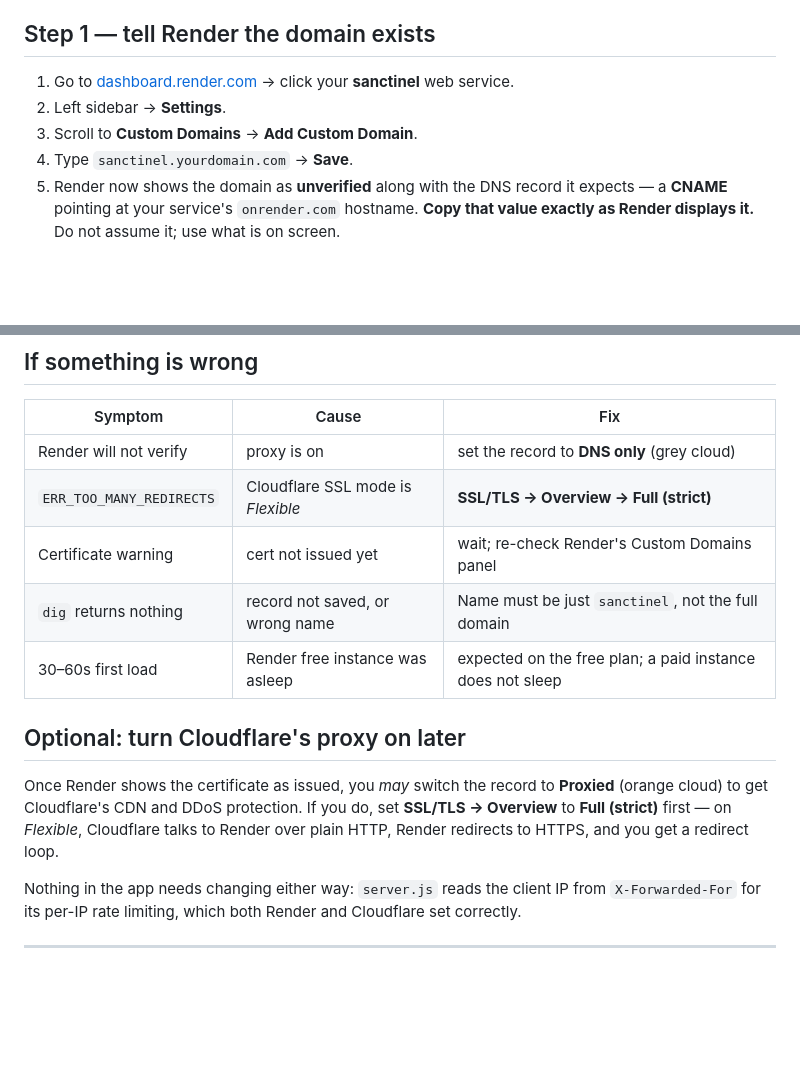
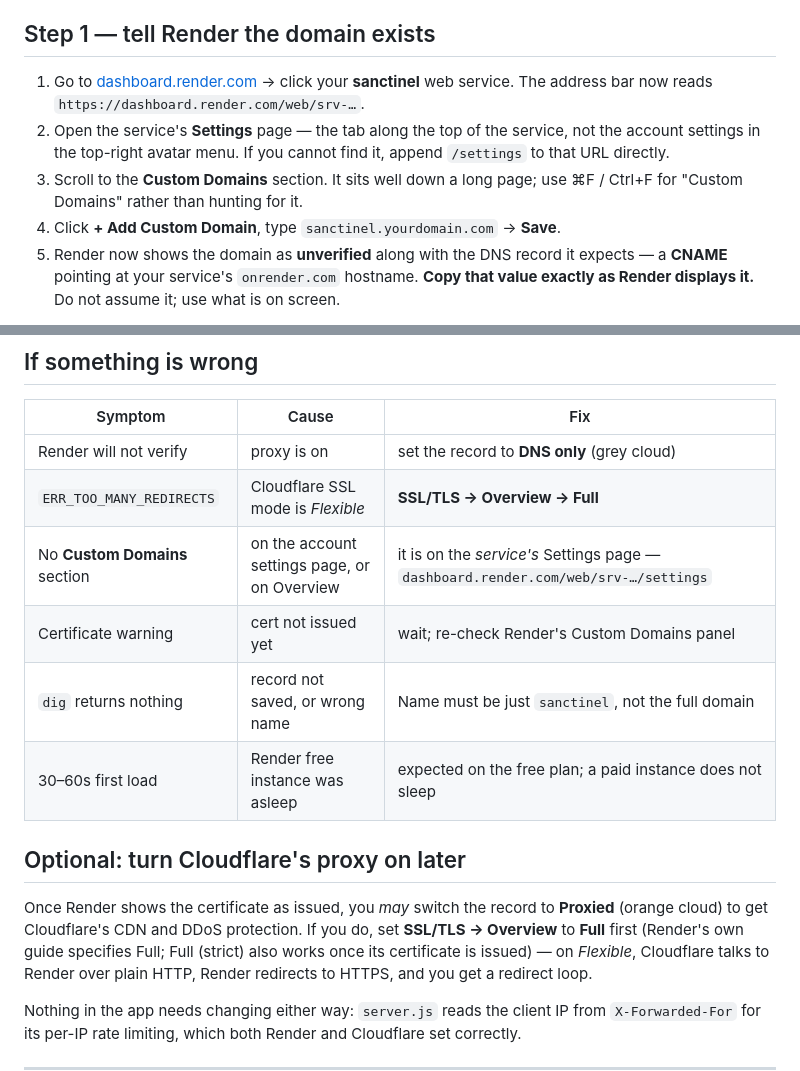
Before and after one commit to alpgiraykocal/sanctinel, a Markdown page: deploy/README.md, 2 parts joined by grey strips. GitHub-like rendering; blank space fills up the shorter version.

Commit message:
Pin down where Render hides Custom Domains, and match its SSL guidance
Checked against Render's current docs after the section could not be found.
The location is right — service Settings → Custom Domains → "+ Add Custom
Domain" — but the page is long and the account settings menu is an easy wrong
turn, so the steps now name the exact button, give the direct
/web/srv-.../settings URL, and say to search the page rather than scroll it.

Also corrects the Cloudflare SSL mode: Render's own Cloudflare guide specifies
Full, not Full (strict). Full (strict) works too once the certificate is issued,
which the text now says instead of asserting it as the requirement.

Co-Authored-By: Claude Opus 5 <noreply@anthropic.com>

```diff
--- a/deploy/README.md
+++ b/deploy/README.md
@@ -22,10 +22,14 @@ DNS record before it can issue a certificate.
 ## Step 1 — tell Render the domain exists
 
 1. Go to [dashboard.render.com](https://dashboard.render.com) → click your
-   **sanctinel** web service.
-2. Left sidebar → **Settings**.
-3. Scroll to **Custom Domains** → **Add Custom Domain**.
-4. Type `sanctinel.yourdomain.com` → **Save**.
+   **sanctinel** web service. The address bar now reads
+   `https://dashboard.render.com/web/srv-…`.
+2. Open the service's **Settings** page — the tab along the top of the service,
+   not the account settings in the top-right avatar menu. If you cannot find it,
+   append `/settings` to that URL directly.
+3. Scroll to the **Custom Domains** section. It sits well down a long page; use
+   ⌘F / Ctrl+F for "Custom Domains" rather than hunting for it.
+4. Click **+ Add Custom Domain**, type `sanctinel.yourdomain.com` → **Save**.
 5. Render now shows the domain as **unverified** along with the DNS record it
    expects — a **CNAME** pointing at your service's `onrender.com` hostname.
    **Copy that value exactly as Render displays it.** Do not assume it; use
@@ -91,7 +95,8 @@ Then open `https://sanctinel.yourdomain.com` in a browser and confirm:
 | Symptom | Cause | Fix |
 |---|---|---|
 | Render will not verify | proxy is on | set the record to **DNS only** (grey cloud) |
-| `ERR_TOO_MANY_REDIRECTS` | Cloudflare SSL mode is *Flexible* | **SSL/TLS → Overview → Full (strict)** |
+| `ERR_TOO_MANY_REDIRECTS` | Cloudflare SSL mode is *Flexible* | **SSL/TLS → Overview → Full** |
+| No **Custom Domains** section | on the account settings page, or on Overview | it is on the *service's* Settings page — `dashboard.render.com/web/srv-…/settings` |
 | Certificate warning | cert not issued yet | wait; re-check Render's Custom Domains panel |
 | `dig` returns nothing | record not saved, or wrong name | Name must be just `sanctinel`, not the full domain |
 | 30–60s first load | Render free instance was asleep | expected on the free plan; a paid instance does not sleep |
@@ -100,7 +105,8 @@ Then open `https://sanctinel.yourdomain.com` in a browser and confirm:
 
 Once Render shows the certificate as issued, you *may* switch the record to
 **Proxied** (orange cloud) to get Cloudflare's CDN and DDoS protection. If you
-do, set **SSL/TLS → Overview** to **Full (strict)** first — on *Flexible*,
+do, set **SSL/TLS → Overview** to **Full** first (Render's own guide specifies
+Full; Full (strict) also works once its certificate is issued) — on *Flexible*,
 Cloudflare talks to Render over plain HTTP, Render redirects to HTTPS, and you
 get a redirect loop.
 
```
